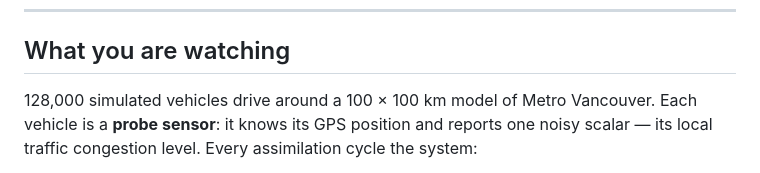
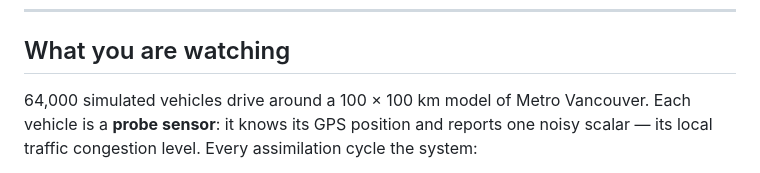
Before and after one commit to frasertajima/MPDOK, a Markdown page: SPD_matricies_traffic/README.md, the part around the change. GitHub-like rendering.

Commit message:
Update vehicle count from 128,000 to 64,000

```diff
--- a/SPD_matricies_traffic/README.md
+++ b/SPD_matricies_traffic/README.md
@@ -17,7 +17,7 @@ https://youtu.be/KrntvCQsgPM?si=teRepHLoSwUZuuQ5
 
 ## What you are watching
 
-128,000 simulated vehicles drive around a 100 × 100 km model of Metro Vancouver.
+64,000 simulated vehicles drive around a 100 × 100 km model of Metro Vancouver.
 Each vehicle is a **probe sensor**: it knows its GPS position and reports one noisy scalar —
 its local traffic congestion level.  Every assimilation cycle the system:
 
```
